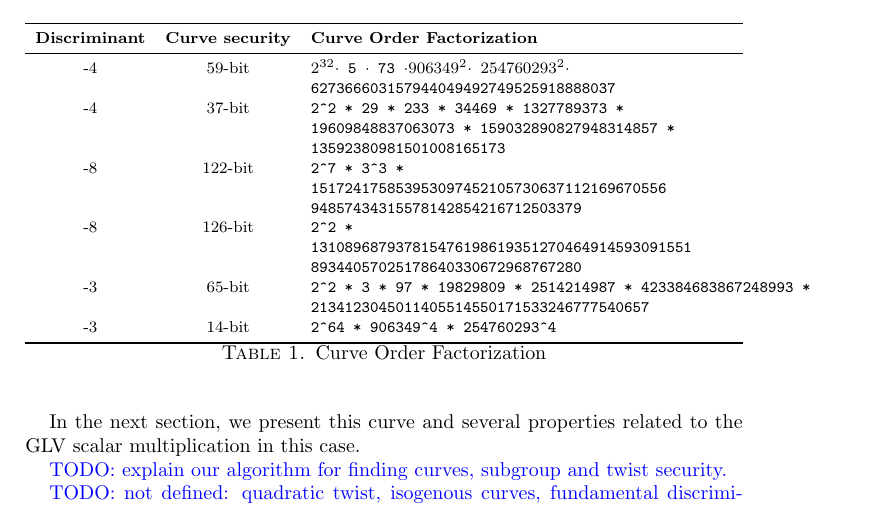
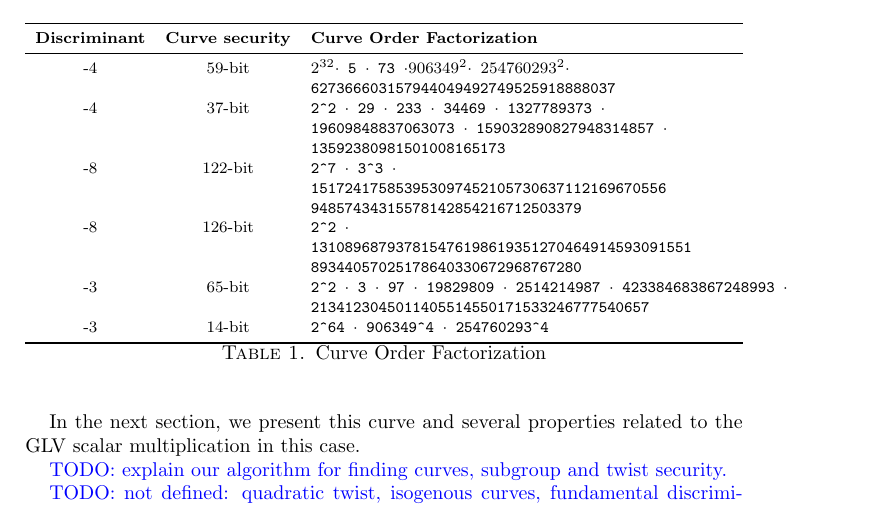
Before and after one commit to asanso/Bandersnatch, a LaTeX paper (paper/bandersnatch.tex): part of page 2 of 3, cut so that both start at the same text. Compiled offline with pdfLaTeX.

Commit message:
adding table

```diff
--- a/paper/bandersnatch.tex
+++ b/paper/bandersnatch.tex
@@ -116,18 +116,18 @@ It means that the curve has an endomorphism $\psi$ satisfying $\psi^2
         \midrule
         -4  &  59-bit & \tt $2^{32} \cdot$ 5 $\cdot$  73 $\cdot 906349^{2} \cdot$ $254760293^{2} \cdot$ \\
                               &   & \tt  627366603157944049492749525918888037 \\
-        -4  &  37-bit & \tt 2\^{}2 * 29 * 233 * 34469 * 1327789373 *  \\
-         		&   & \tt  19609848837063073 * 159032890827948314857 *  \\
+        -4  &  37-bit & \tt 2\^{}2 $\cdot$ 29 $\cdot$ 233 $\cdot$ 34469 $\cdot$ 1327789373 $\cdot$  \\
+         		&   & \tt  19609848837063073 $\cdot$ 159032890827948314857 $\cdot$  \\
                               &   & \tt  13592380981501008165173 \\
-        -8  &  122-bit & \tt 2\^{}7 * 3\^{}3 * \\
+        -8  &  122-bit & \tt 2\^{}7 $\cdot$ 3\^{}3 $\cdot$ \\
                               &   & \tt  151724175853953097452105730637112169670556  \\
                               &   & \tt   94857434315578142854216712503379 \\
-        -8  &  126-bit & \tt 2\^{}2 *  \\
+        -8  &  126-bit & \tt 2\^{}2 $\cdot$  \\
          		&   & \tt  131089687937815476198619351270464914593091551  \\
                               &   & \tt  89344057025178640330672968767280 \\
-        -3  &   65-bit & \tt 2\^{}2 * 3 * 97 * 19829809 * 2514214987 * 423384683867248993 *\\
+        -3  &   65-bit & \tt 2\^{}2 $\cdot$ 3 $\cdot$ 97 $\cdot$ 19829809 $\cdot$ 2514214987 $\cdot$ 423384683867248993 $\cdot$\\
                               &   & \tt  2134123045011405514550171533246777540657  \\
-        -3  &  14-bit & \tt 2\^{}64 * 906349\^{}4 * 254760293\^{}4  \\
+        -3  &  14-bit & \tt 2\^{}64 $\cdot$ 906349\^{}4 $\cdot$ 254760293\^{}4  \\
         \bottomrule
     \end{tabularx}
     \caption{Curve Order Factorization}
```
